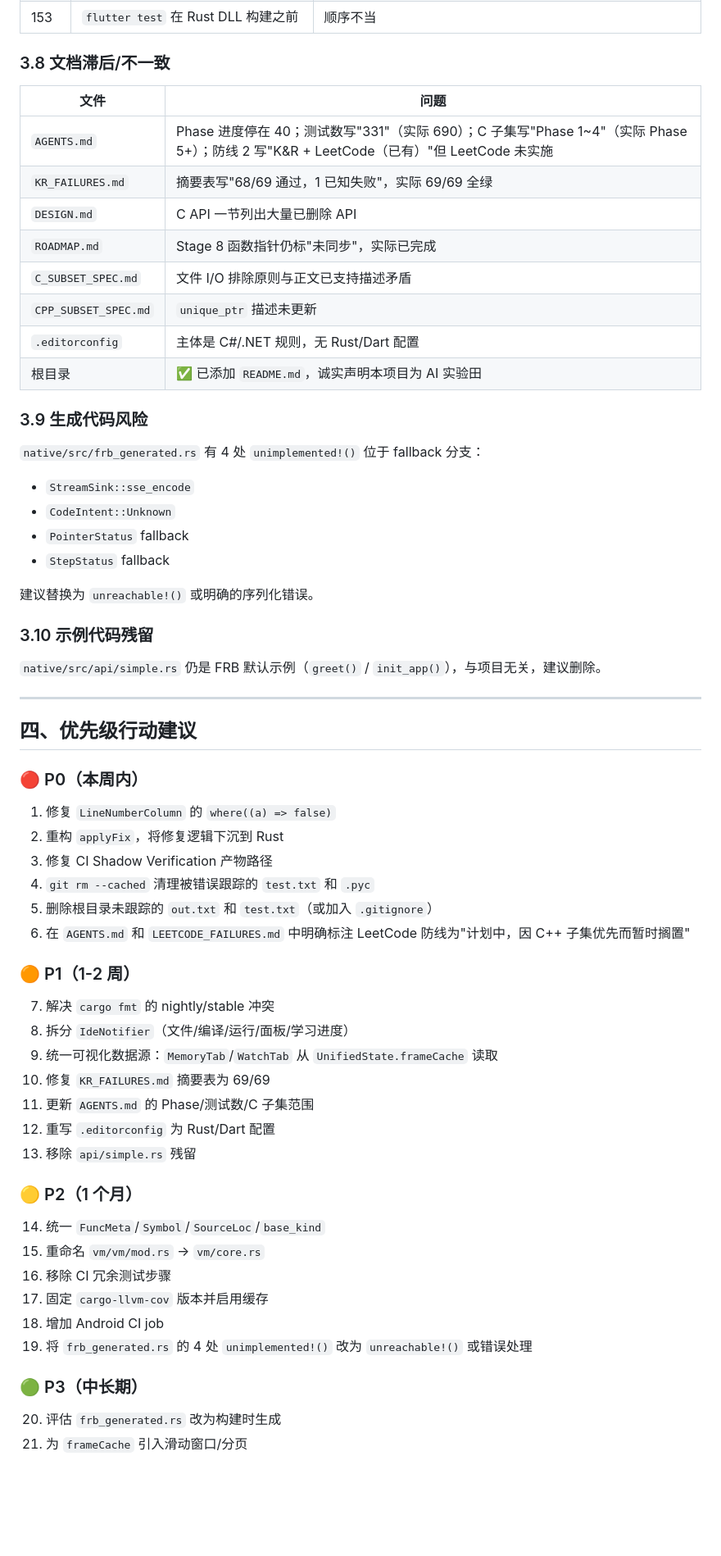
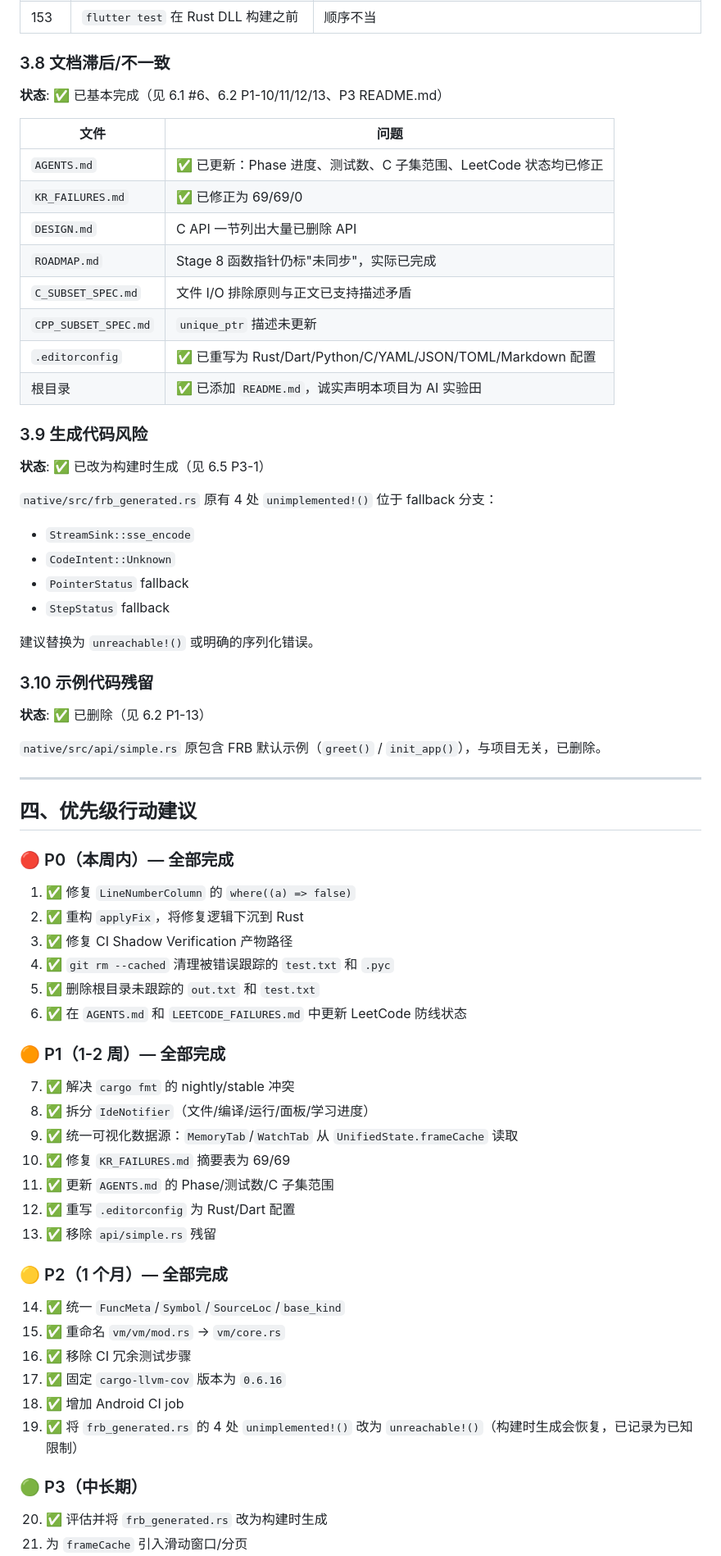
Before and after one commit to jingwei108/c_ide_rust, a Markdown page: docs/current/REVIEW_2026-06-14.md, the part around one of its changes. Shown at 82% size. Rendered like a GitHub page; blank space fills up the shorter version.

```diff
--- a/docs/current/REVIEW_2026-06-14.md
+++ b/docs/current/REVIEW_2026-06-14.md
@@ -181,20 +195,24 @@ CI 和本地都使用 stable toolchain，导致这些特性不生效且每次 `c
 
 ### 3.8 文档滞后/不一致
 
+**状态**: ✅ 已基本完成（见 6.1 #6、6.2 P1-10/11/12/13、P3 README.md）
+
 | 文件 | 问题 |
 |---|---|
-| `AGENTS.md` | Phase 进度停在 40；测试数写"331"（实际 690）；C 子集写"Phase 1~4"（实际 Phase 5+）；防线 2 写"K&R + LeetCode（已有）"但 LeetCode 未实施 |
-| `KR_FAILURES.md` | 摘要表写"68/69 通过，1 已知失败"，实际 69/69 全绿 |
+| `AGENTS.md` | ✅ 已更新：Phase 进度、测试数、C 子集范围、LeetCode 状态均已修正 | `AGENTS.md` |
+| `KR_FAILURES.md` | ✅ 已修正为 69/69/0 | `native/tests/KR_FAILURES.md` |
 | `DESIGN.md` | C API 一节列出大量已删除 API |
 | `ROADMAP.md` | Stage 8 函数指针仍标"未同步"，实际已完成 |
 | `C_SUBSET_SPEC.md` | 文件 I/O 排除原则与正文已支持描述矛盾 |
 | `CPP_SUBSET_SPEC.md` | `unique_ptr` 描述未更新 |
-| `.editorconfig` | 主体是 C#/.NET 规则，无 Rust/Dart 配置 |
+| `.editorconfig` | ✅ 已重写为 Rust/Dart/Python/C/YAML/JSON/TOML/Markdown 配置 | `.editorconfig` |
 | 根目录 | ✅ 已添加 `README.md`，诚实声明本项目为 AI 实验田 | `README.md` |
 
 ### 3.9 生成代码风险
 
-`native/src/frb_generated.rs` 有 4 处 `unimplemented!()` 位于 fallback 分支：
+**状态**: ✅ 已改为构建时生成（见 6.5 P3-1）
+
+`native/src/frb_generated.rs` 原有 4 处 `unimplemented!()` 位于 fallback 分支：
 
 - `StreamSink::sse_encode`
 - `CodeIntent::Unknown`
@@ -205,42 +223,44 @@ CI 和本地都使用 stable toolchain，导致这些特性不生效且每次 `c
 
 ### 3.10 示例代码残留
 
-`native/src/api/simple.rs` 仍是 FRB 默认示例（`greet()` / `init_app()`），与项目无关，建议删除。
+**状态**: ✅ 已删除（见 6.2 P1-13）
+
+`native/src/api/simple.rs` 原包含 FRB 默认示例（`greet()` / `init_app()`），与项目无关，已删除。
 
 ---
 
 ## 四、优先级行动建议
 
-### 🔴 P0（本周内）
+### 🔴 P0（本周内）— 全部完成
 
-1. 修复 `LineNumberColumn` 的 `where((a) => false)`
-2. 重构 `applyFix`，将修复逻辑下沉到 Rust
-3. 修复 CI Shadow Verification 产物路径
-4. `git rm --cached` 清理被错误跟踪的 `test.txt` 和 `.pyc`
-5. 删除根目录未跟踪的 `out.txt` 和 `test.txt`（或加入 `.gitignore`）
-6. 在 `AGENTS.md` 和 `LEETCODE_FAILURES.md` 中明确标注 LeetCode 防线为"计划中，因 C++ 子集优先而暂时搁置"
+1. ✅ 修复 `LineNumberColumn` 的 `where((a) => false)`
+2. ✅ 重构 `applyFix`，将修复逻辑下沉到 Rust
+3. ✅ 修复 CI Shadow Verification 产物路径
+4. ✅ `git rm --cached` 清理被错误跟踪的 `test.txt` 和 `.pyc`
+5. ✅ 删除根目录未跟踪的 `out.txt` 和 `test.txt`
+6. ✅ 在 `AGENTS.md` 和 `LEETCODE_FAILURES.md` 中更新 LeetCode 防线状态
 
-### 🟠 P1（1-2 周）
+### 🟠 P1（1-2 周）— 全部完成
 
-7. 解决 `cargo fmt` 的 nightly/stable 冲突
-8. 拆分 `IdeNotifier`（文件/编译/运行/面板/学习进度）
-9. 统一可视化数据源：`MemoryTab`/`WatchTab` 从 `UnifiedState.frameCache` 读取
-10. 修复 `KR_FAILURES.md` 摘要表为 69/69
-11. 更新 `AGENTS.md` 的 Phase/测试数/C 子集范围
-12. 重写 `.editorconfig` 为 Rust/Dart 配置
-13. 移除 `api/simple.rs` 残留
+7. ✅ 解决 `cargo fmt` 的 nightly/stable 冲突
+8. ✅ 拆分 `IdeNotifier`（文件/编译/运行/面板/学习进度）
+9. ✅ 统一可视化数据源：`MemoryTab`/`WatchTab` 从 `UnifiedState.frameCache` 读取
+10. ✅ 修复 `KR_FAILURES.md` 摘要表为 69/69
+11. ✅ 更新 `AGENTS.md` 的 Phase/测试数/C 子集范围
+12. ✅ 重写 `.editorconfig` 为 Rust/Dart 配置
+13. ✅ 移除 `api/simple.rs` 残留
 
-### 🟡 P2（1 个月）
+### 🟡 P2（1 个月）— 全部完成
 
-14. 统一 `FuncMeta`/`Symbol`/`SourceLoc`/`base_kind`
-15. 重命名 `vm/vm/mod.rs` → `vm/core.rs`
-16. 移除 CI 冗余测试步骤
-17. 固定 `cargo-llvm-cov` 版本并启用缓存
-18. 增加 Android CI job
-19. 将 `frb_generated.rs` 的 4 处 `unimplemented!()` 改为 `unreachable!()` 或错误处理
+14. ✅ 统一 `FuncMeta`/`Symbol`/`SourceLoc`/`base_kind`
+15. ✅ 重命名 `vm/vm/mod.rs` → `vm/core.rs`
+16. ✅ 移除 CI 冗余测试步骤
+17. ✅ 固定 `cargo-llvm-cov` 版本为 `0.6.16`
+18. ✅ 增加 Android CI job
+19. ✅ 将 `frb_generated.rs` 的 4 处 `unimplemented!()` 改为 `unreachable!()`（构建时生成会恢复，已记录为已知限制）
 
 ### 🟢 P3（中长期）
 
-20. 评估 `frb_generated.rs` 改为构建时生成
+20. ✅ 评估并将 `frb_generated.rs` 改为构建时生成
 21. 为 `frameCache` 引入滑动窗口/分页
 22. 补充 Flutter 编译/运行/统一模式的单元测试
```
Also changed, not shown: other parts of docs/current/REVIEW_2026-06-14.md (+45 -11 lines).
